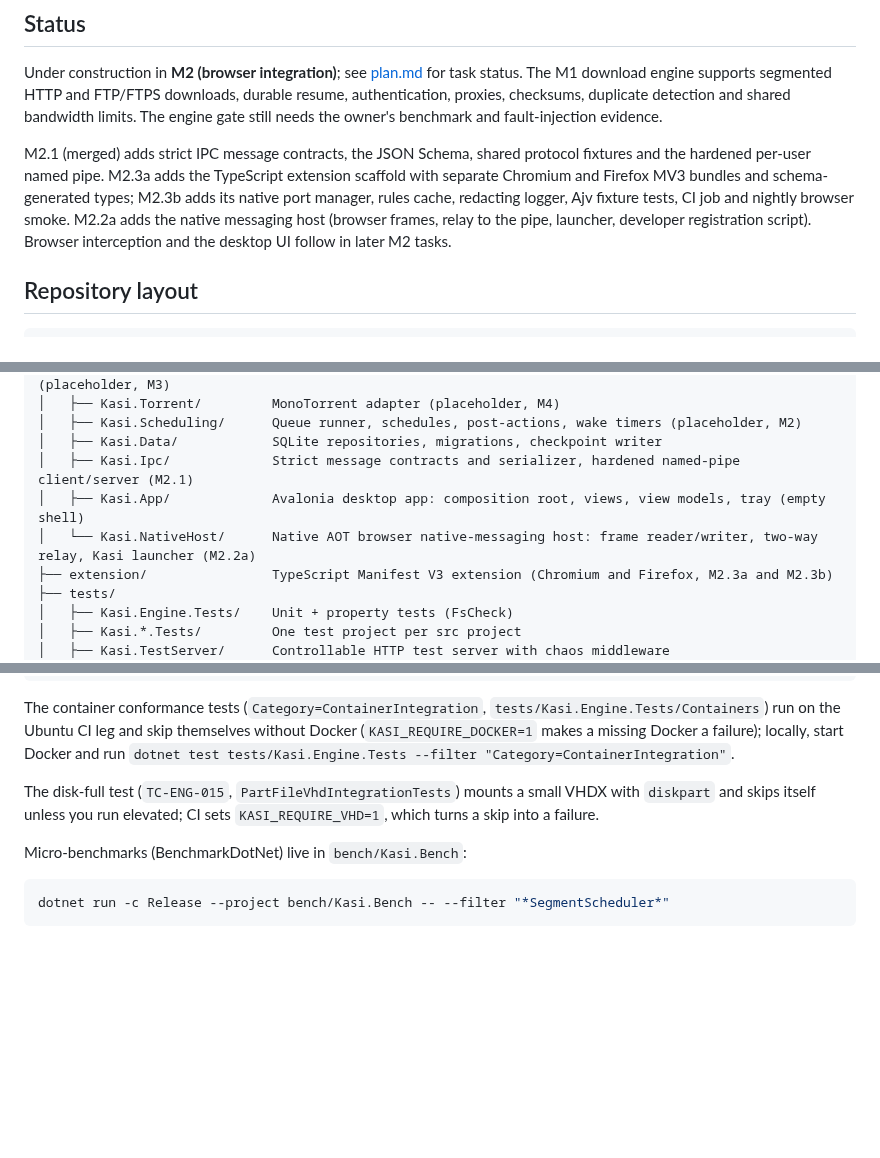
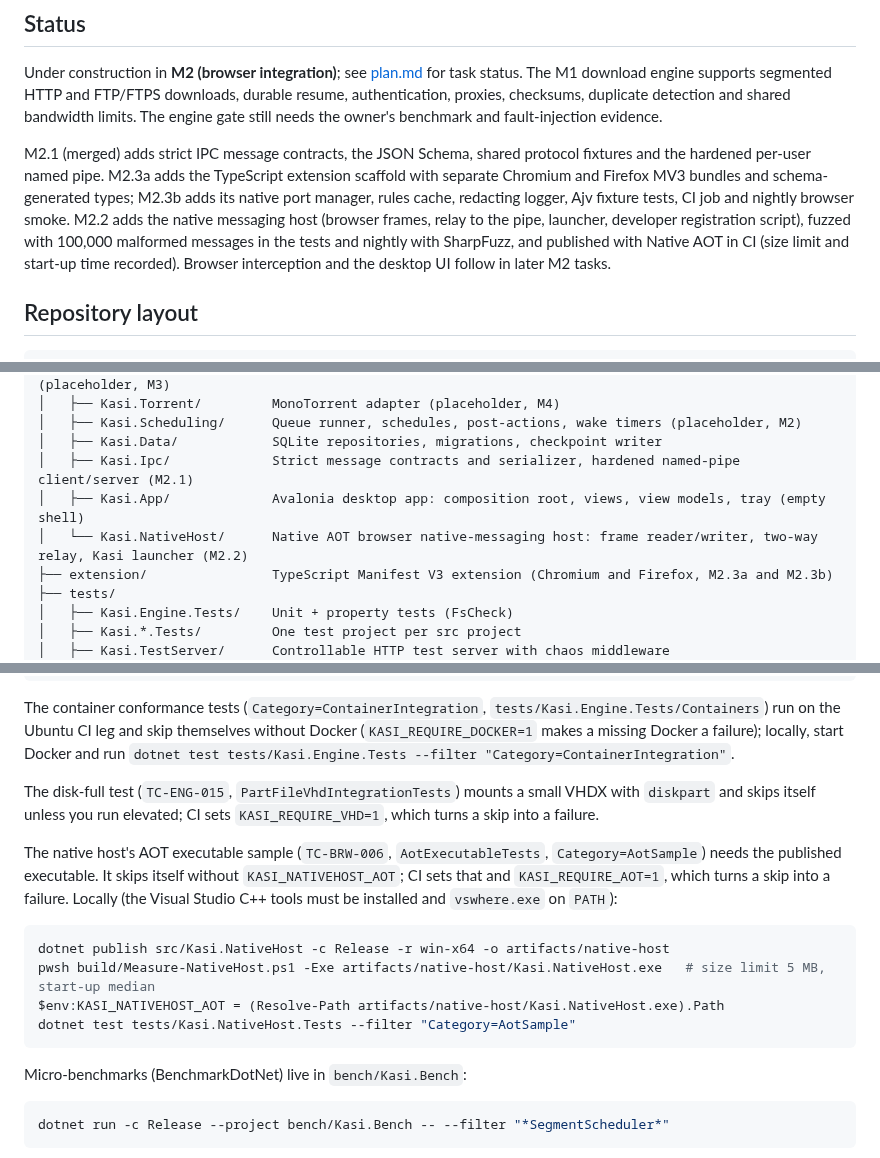
Before and after one commit to emartsoft/kasi-dm, a Markdown page: README.md, 3 parts joined by grey strips. Drawn GitHub-style; blank space fills up the shorter version.

Commit message:
docs(host): finish ADR 0017 and record M2.2 in plan.md and the README
Updates plan.md (M2.2 done, last updated) and README.md (status, the AOT sample
commands) in the same change as the work.

````diff
--- a/README.md
+++ b/README.md
@@ -23,7 +23,7 @@ Kasi is a Windows download manager built on .NET 10 and Avalonia. It accelerates
 
 Under construction in **M2 (browser integration)**; see [plan.md](plan.md) for task status. The M1 download engine supports segmented HTTP and FTP/FTPS downloads, durable resume, authentication, proxies, checksums, duplicate detection and shared bandwidth limits. The engine gate still needs the owner's benchmark and fault-injection evidence.
 
-M2.1 (merged) adds strict IPC message contracts, the JSON Schema, shared protocol fixtures and the hardened per-user named pipe. M2.3a adds the TypeScript extension scaffold with separate Chromium and Firefox MV3 bundles and schema-generated types; M2.3b adds its native port manager, rules cache, redacting logger, Ajv fixture tests, CI job and nightly browser smoke. M2.2a adds the native messaging host (browser frames, relay to the pipe, launcher, developer registration script). Browser interception and the desktop UI follow in later M2 tasks.
+M2.1 (merged) adds strict IPC message contracts, the JSON Schema, shared protocol fixtures and the hardened per-user named pipe. M2.3a adds the TypeScript extension scaffold with separate Chromium and Firefox MV3 bundles and schema-generated types; M2.3b adds its native port manager, rules cache, redacting logger, Ajv fixture tests, CI job and nightly browser smoke. M2.2 adds the native messaging host (browser frames, relay to the pipe, launcher, developer registration script), fuzzed with 100,000 malformed messages in the tests and nightly with SharpFuzz, and published with Native AOT in CI (size limit and start-up time recorded). Browser interception and the desktop UI follow in later M2 tasks.
 
 ## Repository layout
 
@@ -38,7 +38,7 @@ kasi-dm/
 │   ├── Kasi.Data/            SQLite repositories, migrations, checkpoint writer
 │   ├── Kasi.Ipc/             Strict message contracts and serializer, hardened named-pipe client/server (M2.1)
 │   ├── Kasi.App/             Avalonia desktop app: composition root, views, view models, tray (empty shell)
-│   └── Kasi.NativeHost/      Native AOT browser native-messaging host: frame reader/writer, two-way relay, Kasi launcher (M2.2a)
+│   └── Kasi.NativeHost/      Native AOT browser native-messaging host: frame reader/writer, two-way relay, Kasi launcher (M2.2)
 ├── extension/                TypeScript Manifest V3 extension (Chromium and Firefox, M2.3a and M2.3b)
 ├── tests/
 │   ├── Kasi.Engine.Tests/    Unit + property tests (FsCheck)
@@ -130,6 +130,15 @@ The container conformance tests (`Category=ContainerIntegration`, `tests/Kasi.En
 
 The disk-full test (`TC-ENG-015`, `PartFileVhdIntegrationTests`) mounts a small VHDX with `diskpart` and skips itself unless you run elevated; CI sets `KASI_REQUIRE_VHD=1`, which turns a skip into a failure.
 
+The native host's AOT executable sample (`TC-BRW-006`, `AotExecutableTests`, `Category=AotSample`) needs the published executable. It skips itself without `KASI_NATIVEHOST_AOT`; CI sets that and `KASI_REQUIRE_AOT=1`, which turns a skip into a failure. Locally (the Visual Studio C++ tools must be installed and `vswhere.exe` on `PATH`):
+
+```powershell
+dotnet publish src/Kasi.NativeHost -c Release -r win-x64 -o artifacts/native-host
+pwsh build/Measure-NativeHost.ps1 -Exe artifacts/native-host/Kasi.NativeHost.exe   # size limit 5 MB, start-up median
+$env:KASI_NATIVEHOST_AOT = (Resolve-Path artifacts/native-host/Kasi.NativeHost.exe).Path
+dotnet test tests/Kasi.NativeHost.Tests --filter "Category=AotSample"
+```
+
 Micro-benchmarks (BenchmarkDotNet) live in `bench/Kasi.Bench`:
 
 ```powershell
````
Also changed, not shown: docs/adr/0017-native-messaging-host-and-process-lifecycle.md (+19 -1 lines), plan.md (+2 -2 lines).
